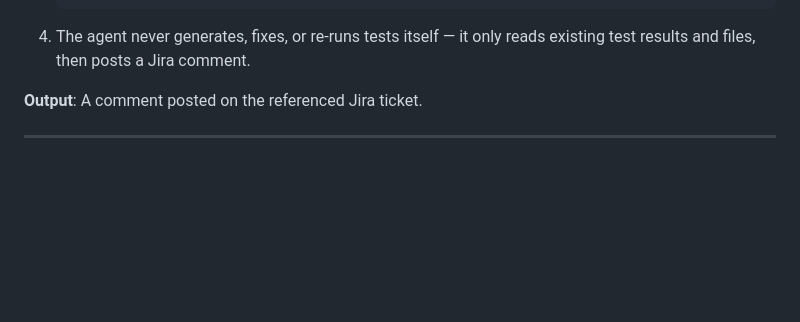
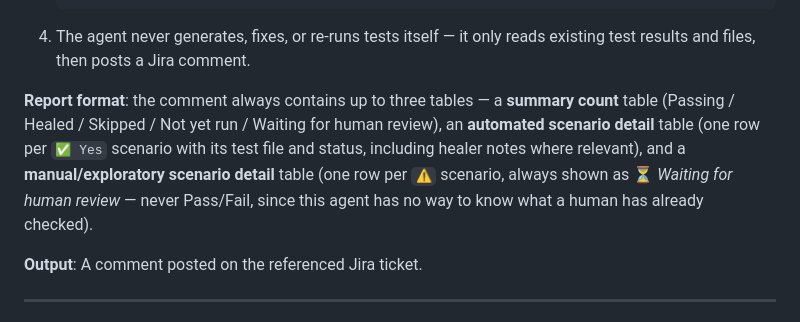
Before and after one commit to carlospardo87/agentic-qa, a Markdown page: README.md, the part around one of its changes. GitHub-like rendering; blank space fills up the shorter version.

````diff
--- a/README.md
+++ b/README.md
@@ -223,6 +246,13 @@ Switch to **Agent mode** by clicking the mode selector at the top of the chat pa
    ```
 
 4. The agent never generates, fixes, or re-runs tests itself — it only reads existing test results and files, then posts a Jira comment.
+
+**Report format**: the comment always contains up to three tables — a **summary count**
+table (Passing / Healed / Skipped / Not yet run / Waiting for human review), an
+**automated scenario detail** table (one row per `✅ Yes` scenario with its test file and
+status, including healer notes where relevant), and a **manual/exploratory scenario
+detail** table (one row per `⚠️` scenario, always shown as ⏳ *Waiting for human review* —
+never Pass/Fail, since this agent has no way to know what a human has already checked).
 
 **Output**: A comment posted on the referenced Jira ticket.
 
````
Also changed, not shown: other parts of README.md (+30 -7 lines).
